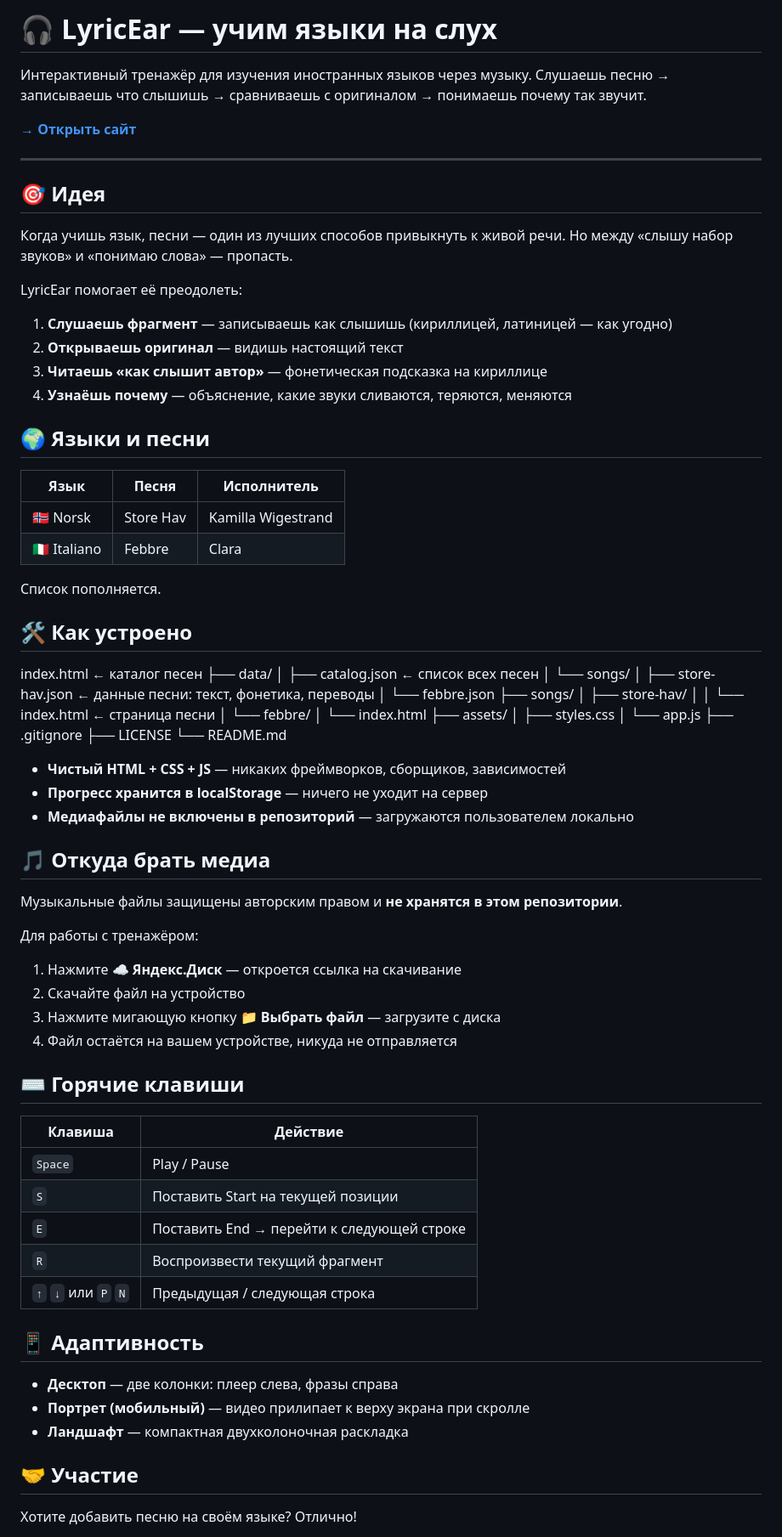
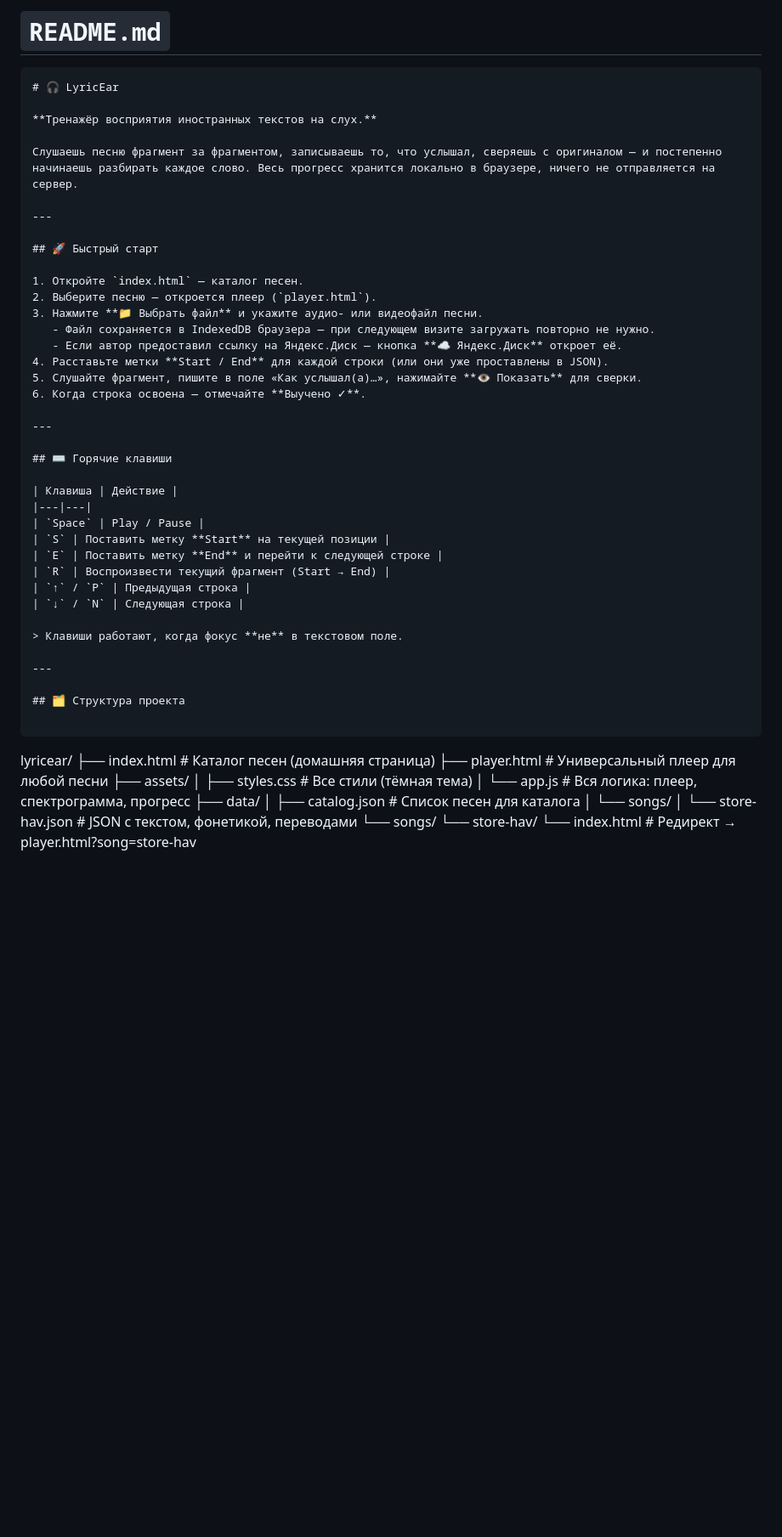
Before and after one commit to maratserebryakov/LyricEar, a Markdown page: README.md, the part around one of its changes. Shown at 85% size. Rendered like a GitHub page; blank space fills up the shorter version.

````diff
--- a/README.md
+++ b/README.md
@@ -1,67 +1,57 @@
-# 🎧 LyricEar — учим языки на слух
+# `README.md`
 
-Интерактивный тренажёр для изучения иностранных языков через музыку.
-Слушаешь песню → записываешь что слышишь → сравниваешь с оригиналом → понимаешь почему так звучит.
+```markdown
+# 🎧 LyricEar
 
-**[→ Открыть сайт](https://maratserebryakov.github.io/LyricEar/)**
+**Тренажёр восприятия иностранных текстов на слух.**
+
+Слушаешь песню фрагмент за фрагментом, записываешь то, что услышал, сверяешь с оригиналом — и постепенно начинаешь разбирать каждое слово. Весь прогресс хранится локально в браузере, ничего не отправляется на сервер.
 
 ---
 
-## 🎯 Идея
+## 🚀 Быстрый старт
 
-Когда учишь язык, песни — один из лучших способов привыкнуть к живой речи.
-Но между «слышу набор звуков» и «понимаю слова» — пропасть.
+1. Откройте `index.html` — каталог песен.
+2. Выберите песню — откроется плеер (`player.html`).
+3. Нажмите **📁 Выбрать файл** и укажите аудио- или видеофайл песни.
+   - Файл сохраняется в IndexedDB браузера — при следующем визите загружать повторно не нужно.
+   - Если автор предоставил ссылку на Яндекс.Диск — кнопка **☁ Яндекс.Диск** откроет её.
+4. Расставьте метки **Start / End** для каждой строки (или они уже проставлены в JSON).
+5. Слушайте фрагмент, пишите в поле «Как услышал(а)…», нажимайте **👁 Показать** для сверки.
+6. Когда строка освоена — отмечайте **Выучено ✓**.
 
-LyricEar помогает её преодолеть:
-
-1. **Слушаешь фрагмент** — записываешь как слышишь (кириллицей, латиницей — как угодно)
-2. **Открываешь оригинал** — видишь настоящий текст
-3. **Читаешь «как слышит автор»** — фонетическая подсказка на кириллице
-4. **Узнаёшь почему** — объяснение, какие звуки сливаются, теряются, меняются
-
-## 🌍 Языки и песни
-
-| Язык | Песня | Исполнитель |
-|------|-------|-------------|
-| 🇳🇴 Norsk | Store Hav | Kamilla Wigestrand |
-| 🇮🇹 Italiano | Febbre | Clara |
-
-Список пополняется.
-
-## 🛠 Как устроено
-index.html ← каталог песен ├── data/ │ ├── catalog.json ← список всех песен │ └── songs/ │ ├── store-hav.json ← данные песни: текст, фонетика, переводы │ └── febbre.json ├── songs/ │ ├── store-hav/ │ │ └── index.html ← страница песни │ └── febbre/ │ └── index.html ├── assets/ │ ├── styles.css │ └── app.js ├── .gitignore ├── LICENSE └── README.md
-
-- **Чистый HTML + CSS + JS** — никаких фреймворков, сборщиков, зависимостей
-- **Прогресс хранится в localStorage** — ничего не уходит на сервер
-- **Медиафайлы не включены в репозиторий** — загружаются пользователем локально
-
-## 🎵 Откуда брать медиа
-
-Музыкальные файлы защищены авторским правом и **не хранятся в этом репозитории**.
-
-Для работы с тренажёром:
-1. Нажмите **☁️ Яндекс.Диск** — откроется ссылка на скачивание
-2. Скачайте файл на устройство
-3. Нажмите мигающую кнопку **📁 Выбрать файл** — загрузите с диска
-4. Файл остаётся на вашем устройстве, никуда не отправляется
+---
 
 ## ⌨️ Горячие клавиши
 
 | Клавиша | Действие |
-|---------|----------|
+|---|---|
 | `Space` | Play / Pause |
-| `S` | Поставить Start на текущей позиции |
-| `E` | Поставить End → перейти к следующей строке |
-| `R` | Воспроизвести текущий фрагмент |
-| `↑` `↓` или `P` `N` | Предыдущая / следующая строка |
+| `S` | Поставить метку **Start** на текущей позиции |
+| `E` | Поставить метку **End** и перейти к следующей строке |
+| `R` | Воспроизвести текущий фрагмент (Start → End) |
+| `↑` / `P` | Предыдущая строка |
+| `↓` / `N` | Следующая строка |
 
-## 📱 Адаптивность
+> Клавиши работают, когда фокус **не** в текстовом поле.
 
-- **Десктоп** — две колонки: плеер слева, фразы справа
-- **Портрет (мобильный)** — видео прилипает к верху экрана при скролле
-- **Ландшафт** — компактная двухколоночная раскладка
+---
 
-## 🤝 Участие
+## 🗂 Структура проекта
 
-Хотите добавить песню на своём языке? Отлично!
+```
+lyricear/
+├── index.html              # Каталог песен (домашняя страница)
+├── player.html             # Универсальный плеер для любой песни
+├── assets/
+│   ├── styles.css          # Все стили (тёмная тема)
+│   └── app.js              # Вся логика: плеер, спектрограмма, прогресс
+├── data/
+│   ├── catalog.json        # Список песен для каталога
+│   └── songs/
+│       └── store-hav.json  # JSON с текстом, фонетикой, переводами
+└── songs/
+    └── store-hav/
+        └── index.html      # Редирект → player.html?song=store-hav
+```
 
````
Also changed, not shown: other parts of README.md (+73 -161 lines).
